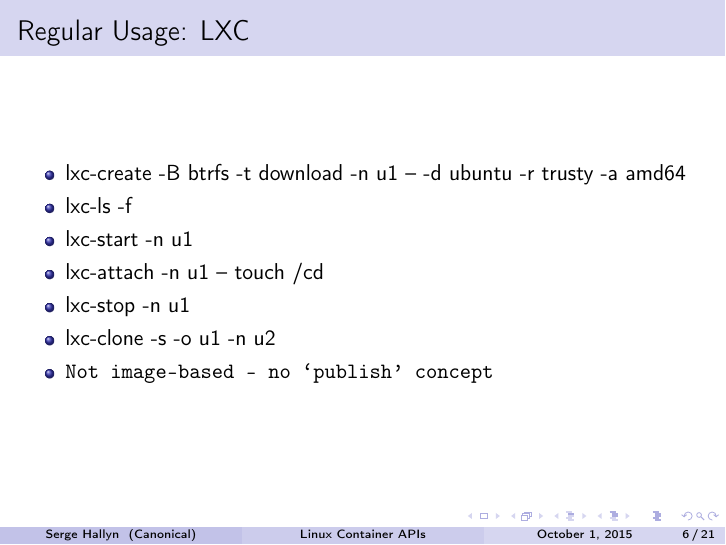
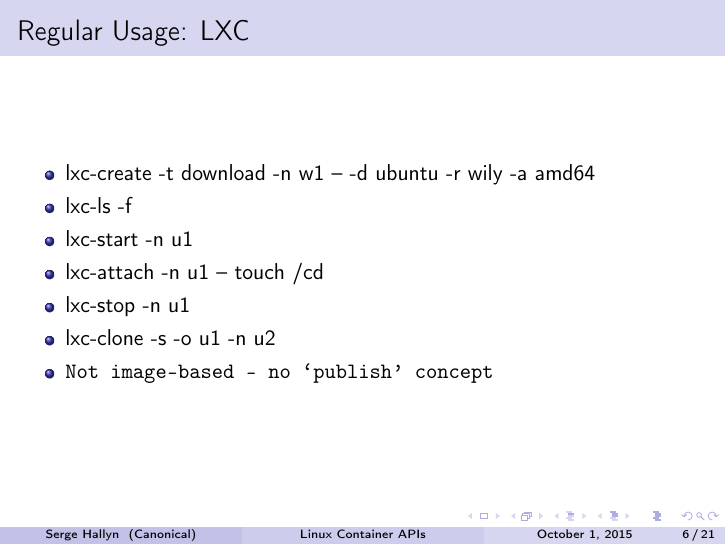
Before and after one commit to hallyn/presentations, LaTeX slides (20151002-apis/apis.tex): page 6 of 21. Compiled offline with pdfLaTeX.

```diff
--- a/20151002-apis/apis.tex
+++ b/20151002-apis/apis.tex
@@ -171,7 +171,7 @@
 \begin{frame}
 \frametitle{Regular Usage: LXC}
 \begin{itemize}
-\item lxc-create -B btrfs -t download -n u1 -- -d ubuntu -r trusty -a amd64
+\item lxc-create -t download -n w1 -- -d ubuntu -r wily -a amd64
 \item lxc-ls -f
 \item lxc-start -n u1
 \item lxc-attach -n u1 -- touch /cd
```
